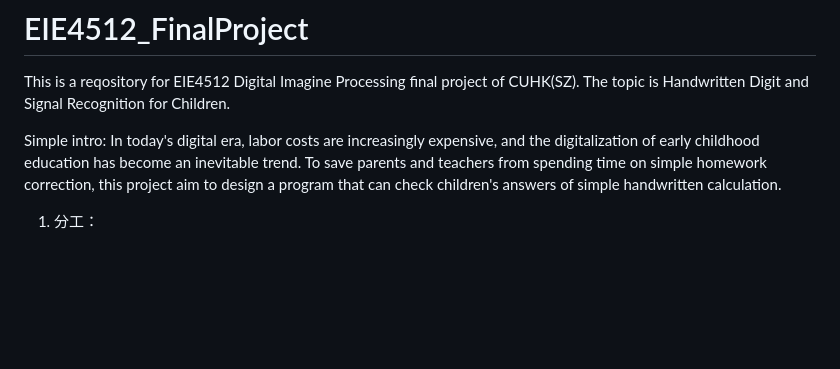
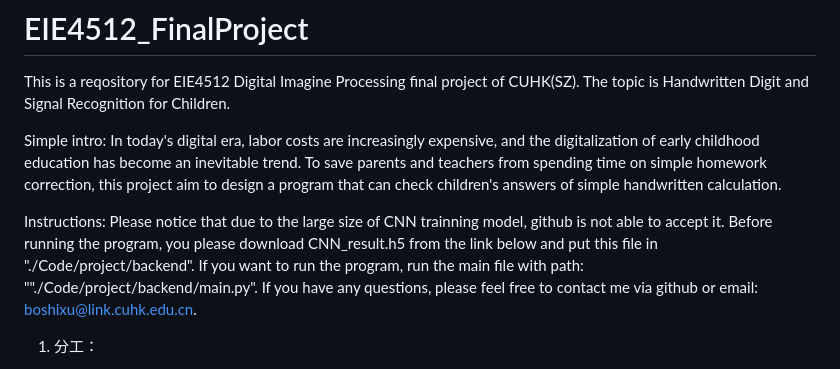
Before and after one commit to xh2002/EIE4512_FinalProject, a Markdown page: README.md, the part around the change. GitHub-like rendering; blank space fills up the shorter version.

```diff
--- a/README.md
+++ b/README.md
@@ -2,6 +2,10 @@
 This is a reqository for EIE4512 Digital Imagine Processing final project of CUHK(SZ). The topic is Handwritten Digit and Signal Recognition for Children.
 
 Simple intro: In today's digital era, labor costs are increasingly expensive, and the digitalization of early childhood education has become an inevitable trend. To save parents and teachers from spending time on simple homework correction, this project aim to design a program that can check children's answers of simple handwritten calculation.
+
+Instructions:
+Please notice that due to the large size of CNN trainning model, github is not able to accept it. Before running the program, you please download CNN_result.h5 from the link below and put this file in "./Code/project/backend".
+If you want to run the program, run the main file with path: ""./Code/project/backend/main.py". If you have any questions, please feel free to contact me via github or email: boshixu@link.cuhk.edu.cn.
 
 
 
```
